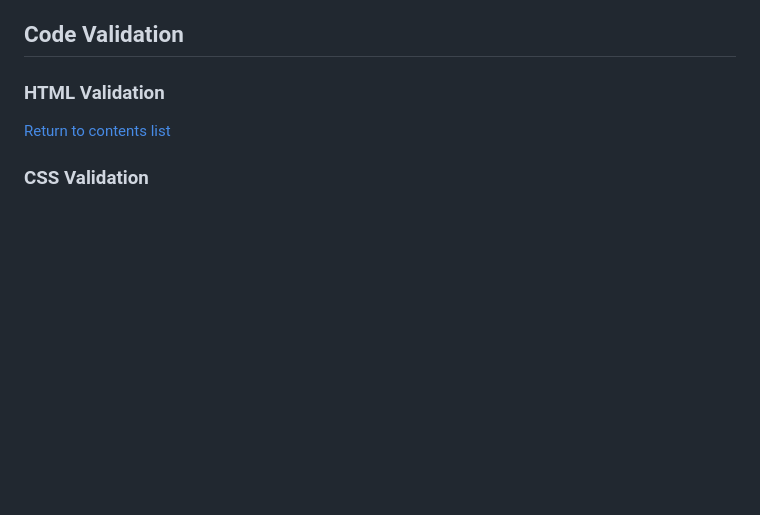
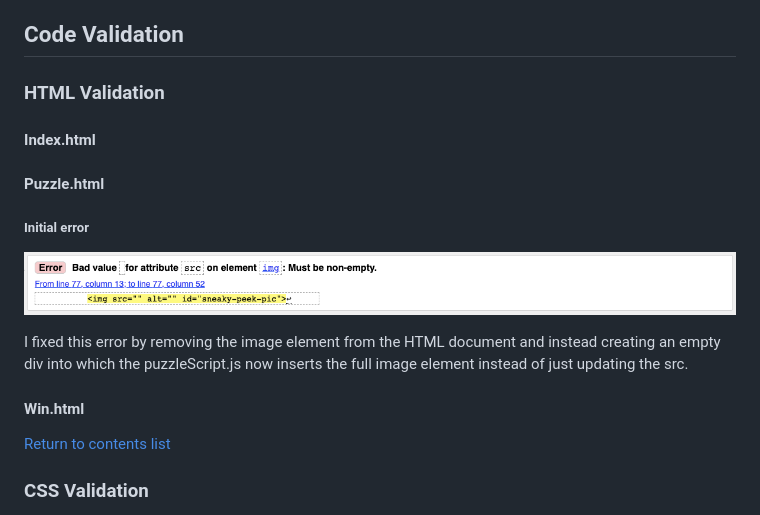
Before and after one commit to GeorginaCarlisle/wild-sliding-puzzles-p2, a Markdown page: TESTING.md, the part around the change. Drawn GitHub-style; pictures changed too: documentation/code-validation/puzzle.html-validation-error.png (added); blank space fills up the shorter version.

Commit message:
Add intial HTML error + fix to TESTING.md

```diff
--- a/TESTING.md
+++ b/TESTING.md
@@ -23,6 +23,18 @@ Developer: Georgina Carlisle
 ## Code Validation
 
 ### HTML Validation
+
+#### Index.html
+
+#### Puzzle.html
+
+##### Initial error
+
+![Image showing validation error for puzzle.html](documentation/code-validation/puzzle.html-validation-error.png)
+
+I fixed this error by removing the image element from the HTML document and instead creating an empty div into which the puzzleScript.js now inserts the full image element instead of just updating the src.
+
+#### Win.html
 
 [Return to contents list](#contents)
 
```
